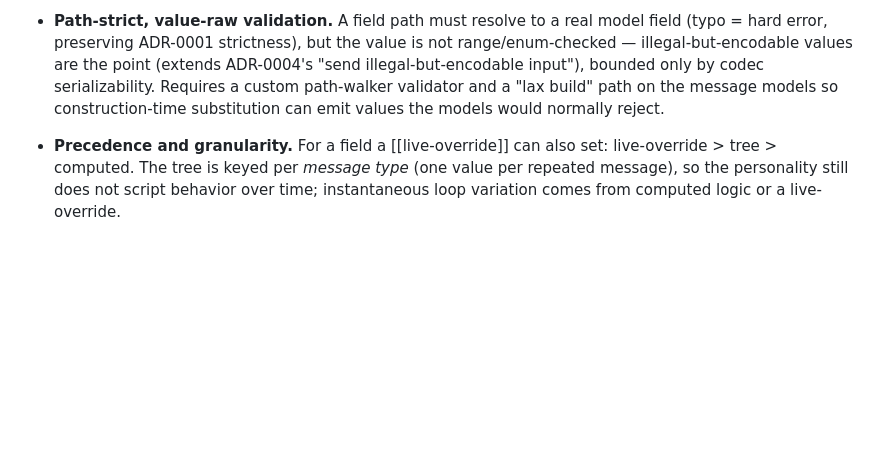
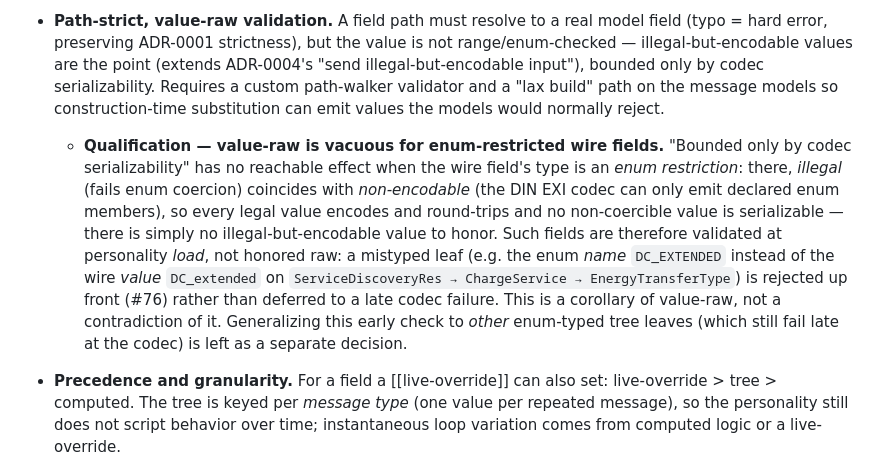
Before and after one commit to IdahoLabResearch/AcCCS, a Markdown page: docs/adr/0006-message-field-tree-personality.md, the part around the change. Drawn GitHub-style; blank space fills up the shorter version.

Commit message:
Note that value-raw is vacuous for enum-restricted wire fields (#78)
ADR-0006 framed value-raw as "bounded only by codec serializability"
without noting that for an enum-restricted wire field that bound has no
reachable effect: illegal (fails enum coercion) coincides with
non-encodable (the DIN EXI codec emits only declared enum members), so
there is no illegal-but-encodable value to honor. Add a qualification
under the value-raw decision recording this, so the #76 load-time reject
of a mistyped EnergyTransferType leaf reads as a corollary of value-raw
rather than a contradiction of it. Docs-only; no behavior change.

```diff
--- a/docs/adr/0006-message-field-tree-personality.md
+++ b/docs/adr/0006-message-field-tree-personality.md
@@ -13,6 +13,8 @@ We decided to **replace the structured wire-value sections with a [[message fiel
 - **Construction-time substitution.** Overrides are applied where each message is built, so an overridden value flows into both the emitted bytes *and* any internal logic that reads that field (not a wire-only patch at the encode boundary).
 
 - **Path-strict, value-raw validation.** A field path must resolve to a real model field (typo = hard error, preserving ADR-0001 strictness), but the value is not range/enum-checked — illegal-but-encodable values are the point (extends ADR-0004's "send illegal-but-encodable input"), bounded only by codec serializability. Requires a custom path-walker validator and a "lax build" path on the message models so construction-time substitution can emit values the models would normally reject.
+
+  - **Qualification — value-raw is vacuous for enum-restricted wire fields.** "Bounded only by codec serializability" has no reachable effect when the wire field's type is an *enum restriction*: there, *illegal* (fails enum coercion) coincides with *non-encodable* (the DIN EXI codec can only emit declared enum members), so every legal value encodes and round-trips and no non-coercible value is serializable — there is simply no illegal-but-encodable value to honor. Such fields are therefore validated at personality *load*, not honored raw: a mistyped leaf (e.g. the enum *name* `DC_EXTENDED` instead of the wire *value* `DC_extended` on `ServiceDiscoveryRes → ChargeService → EnergyTransferType`) is rejected up front (#76) rather than deferred to a late codec failure. This is a corollary of value-raw, not a contradiction of it. Generalizing this early check to *other* enum-typed tree leaves (which still fail late at the codec) is left as a separate decision.
 
 - **Precedence and granularity.** For a field a [[live-override]] can also set: live-override > tree > computed. The tree is keyed per *message type* (one value per repeated message), so the personality still does not script behavior over time; instantaneous loop variation comes from computed logic or a live-override.
 
```
